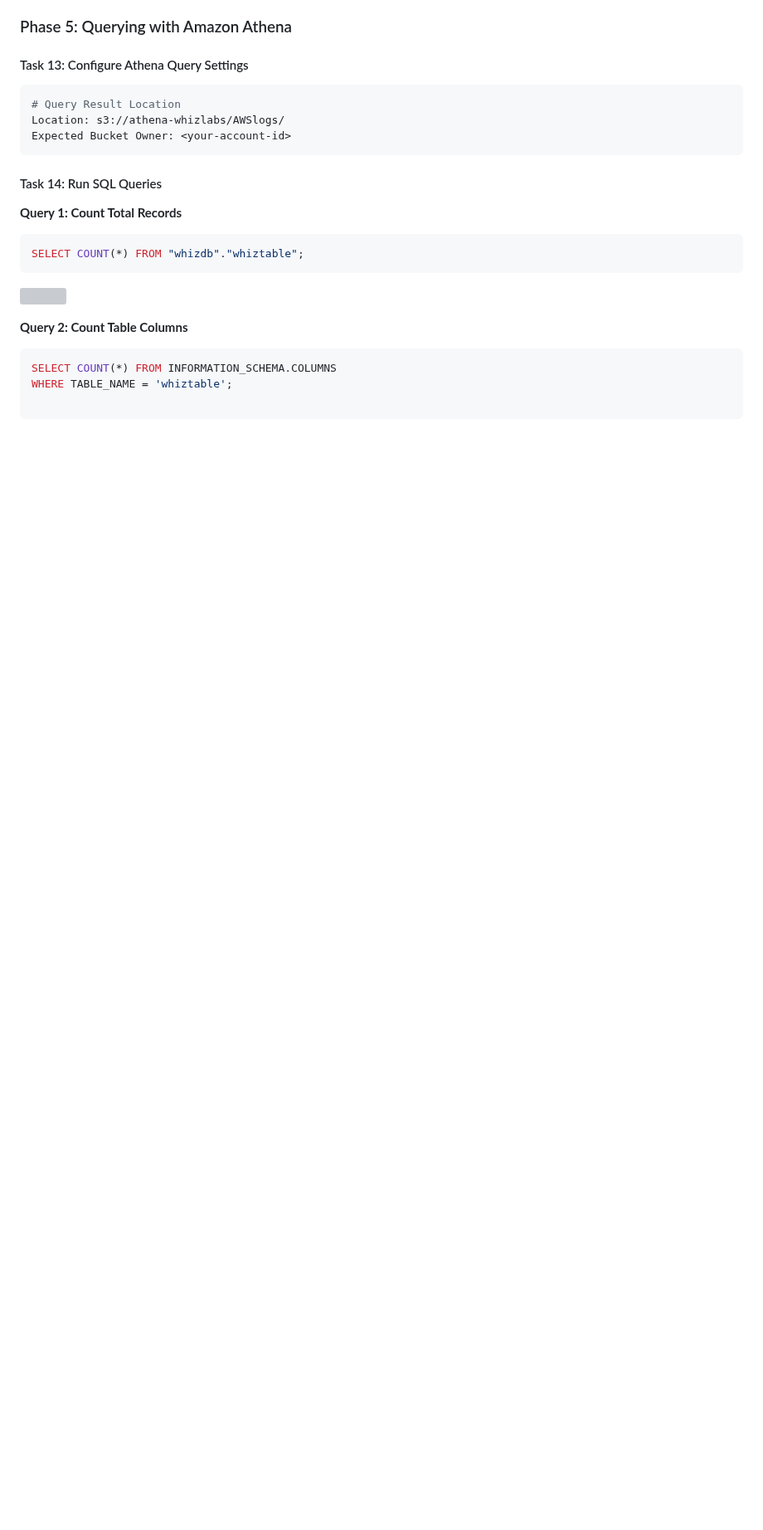
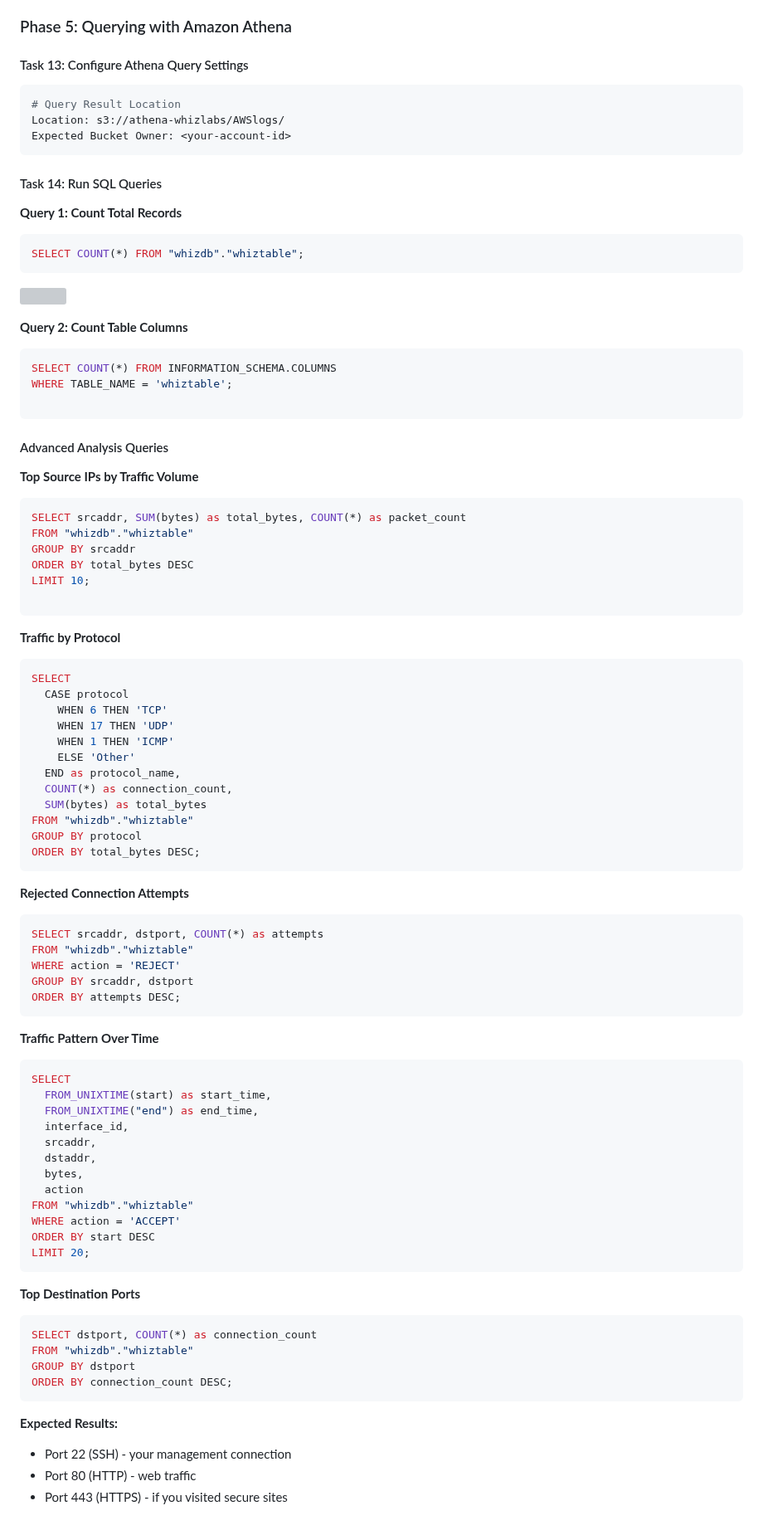
Before and after one commit to estherdomfeh213/AmaliTech-AWS-Journey-2026, a Markdown page: vpc-flow-logs-athena-analysis/README.md, the part around the change. Shown at 83% size. GitHub-like rendering; blank space fills up the shorter version; grey boxes are pictures that could not be loaded.

Commit message:
docs:update readme

````diff
--- a/vpc-flow-logs-athena-analysis/README.md
+++ b/vpc-flow-logs-athena-analysis/README.md
@@ -310,3 +310,69 @@ SELECT COUNT(*) FROM INFORMATION_SCHEMA.COLUMNS
 WHERE TABLE_NAME = 'whiztable';
 
 ```
+
+
+####  Advanced Analysis Queries
+**Top Source IPs by Traffic Volume**
+```sql
+SELECT srcaddr, SUM(bytes) as total_bytes, COUNT(*) as packet_count
+FROM "whizdb"."whiztable"
+GROUP BY srcaddr
+ORDER BY total_bytes DESC
+LIMIT 10;
+
+```
+
+**Traffic by Protocol**
+```sql
+SELECT
+  CASE protocol
+    WHEN 6 THEN 'TCP'
+    WHEN 17 THEN 'UDP'
+    WHEN 1 THEN 'ICMP'
+    ELSE 'Other'
+  END as protocol_name,
+  COUNT(*) as connection_count,
+  SUM(bytes) as total_bytes
+FROM "whizdb"."whiztable"
+GROUP BY protocol
+ORDER BY total_bytes DESC;
+```
+
+**Rejected Connection Attempts**
+```sql
+SELECT srcaddr, dstport, COUNT(*) as attempts
+FROM "whizdb"."whiztable"
+WHERE action = 'REJECT'
+GROUP BY srcaddr, dstport
+ORDER BY attempts DESC;
+```
+
+**Traffic Pattern Over Time**
+```sql
+SELECT
+  FROM_UNIXTIME(start) as start_time,
+  FROM_UNIXTIME("end") as end_time,
+  interface_id,
+  srcaddr,
+  dstaddr,
+  bytes,
+  action
+FROM "whizdb"."whiztable"
+WHERE action = 'ACCEPT'
+ORDER BY start DESC
+LIMIT 20;
+```
+
+**Top Destination Ports**
+```sql
+SELECT dstport, COUNT(*) as connection_count
+FROM "whizdb"."whiztable"
+GROUP BY dstport
+ORDER BY connection_count DESC;
+```
+
+**Expected Results:**
+  - Port 22 (SSH) - your management connection
+  - Port 80 (HTTP) - web traffic
+  - Port 443 (HTTPS) - if you visited secure sites
````
